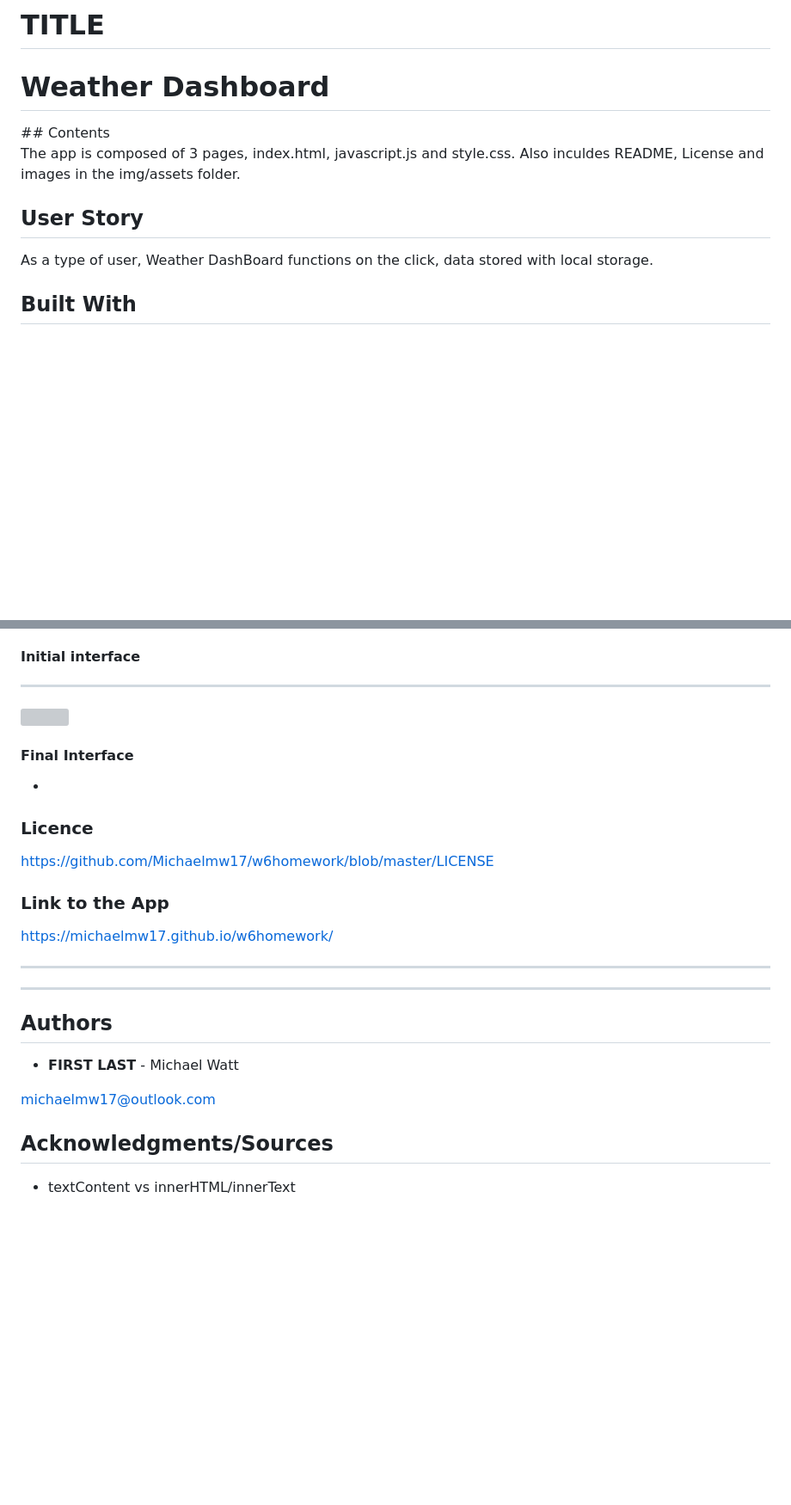
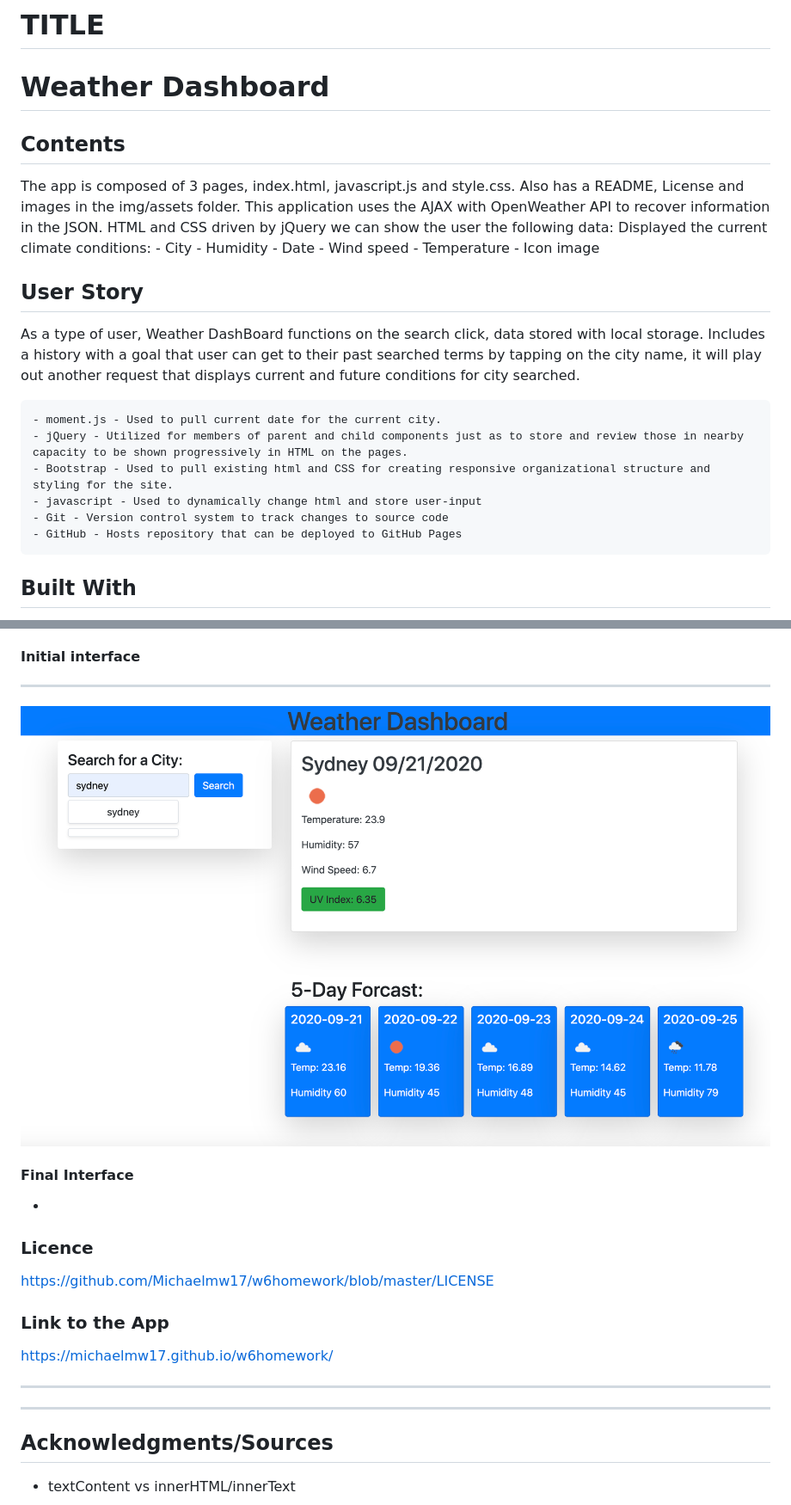
Before and after one commit to Michaelmw17/Weather-Dashboard, a Markdown page: README.md, 2 parts joined by grey strips. Shown: that part at 86% size. Rendered like a GitHub page; pictures changed too: img/w6homework.png (added); blank space fills up the shorter version; grey boxes are pictures that could not be loaded.

```diff
--- a/README.md
+++ b/README.md
@@ -3,16 +3,34 @@
 <h1>
 Weather Dashboard
 </h1>
+
 ## Contents
 
 <p>
-  The app is composed of 3 pages, index.html, javascript.js and style.css. Also inculdes README, License and images in the img/assets folder.
+The app is composed of 3 pages, index.html, javascript.js and style.css. Also has a README, License and images in the img/assets folder.
+This application uses the AJAX with OpenWeather API to recover information in the JSON. HTML and CSS driven by jQuery we can show the user the following data:
+Displayed the current climate conditions:
+- City
+- Humidity
+- Date
+- Wind speed
+- Temperature
+- Icon image
 </p>
 
 ## User Story
 
 <p>
-  As a type of user, Weather DashBoard functions on the click, data stored with local storage.
+    As a type of user, Weather DashBoard functions on the search click, data stored with local storage.
+    Includes a history with a goal that user can get to their past searched terms by tapping on the city name, it will play out another request that displays current and future conditions for city searched.
+
+    - moment.js - Used to pull current date for the current city.
+    - jQuery - Utilized for members of parent and child components just as to store and review those in nearby capacity to be shown progressively in HTML on the pages.
+    - Bootstrap - Used to pull existing html and CSS for creating responsive organizational structure and styling for the site.
+    - javascript - Used to dynamically change html and store user-input
+    - Git - Version control system to track changes to source code
+    - GitHub - Hosts repository that can be deployed to GitHub Pages
+
 </p>
 
 ## Built With
@@ -24,7 +47,7 @@ Weather Dashboard
 
 <hr>
 
-<img src="./assest/w6homework.png">
+<img src="./img/w6homework.png">
 
 #### Final Interface
 
@@ -39,13 +62,6 @@ https://github.com/Michaelmw17/w6homework/blob/master/LICENSE
 <a href=".">https://michaelmw17.github.io/w6homework/</a><hr>
 
 <hr>
-
-## Authors
-
-- **FIRST LAST** -
-  Michael Watt
-
-michaelmw17@outlook.com
 
 ## Acknowledgments/Sources
 
```
Also changed, not shown: other parts of README.md (+27 -3 lines), 2 other files.
